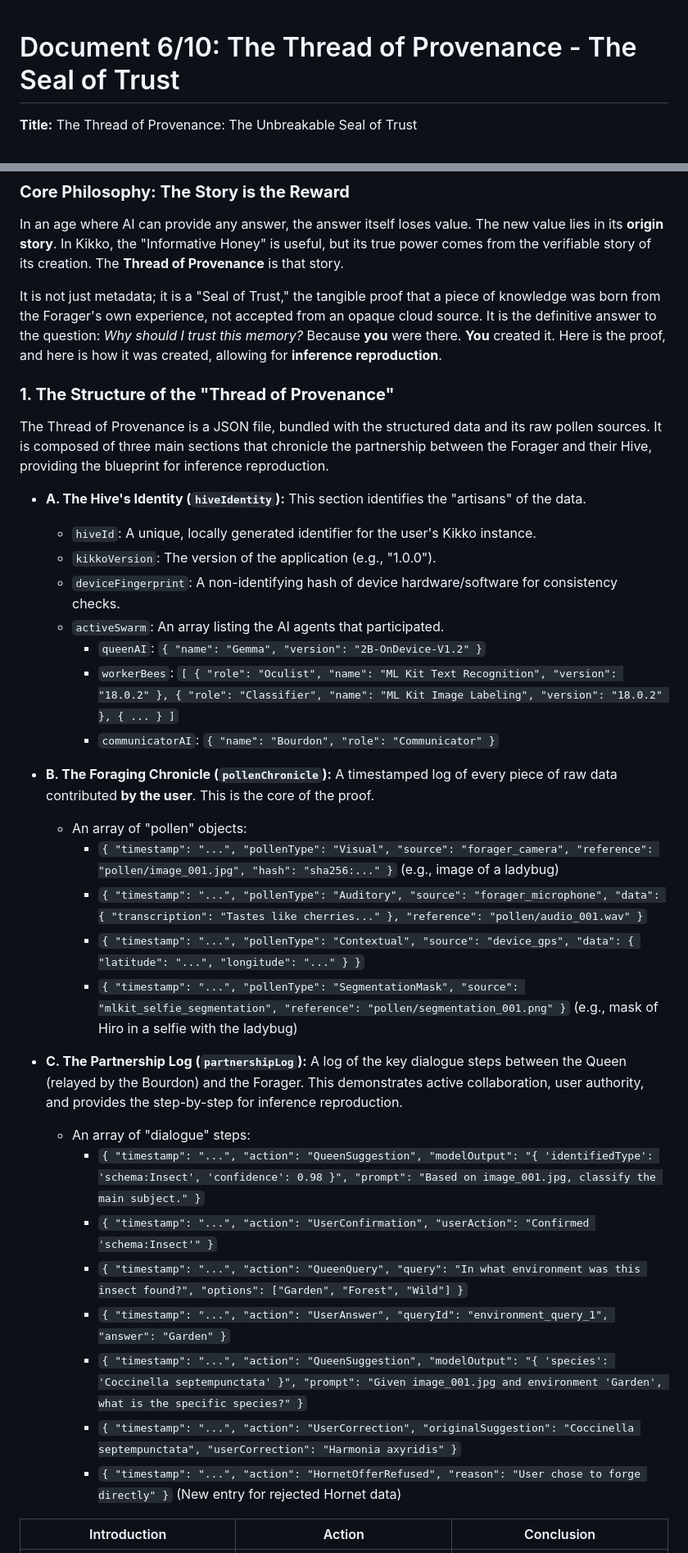
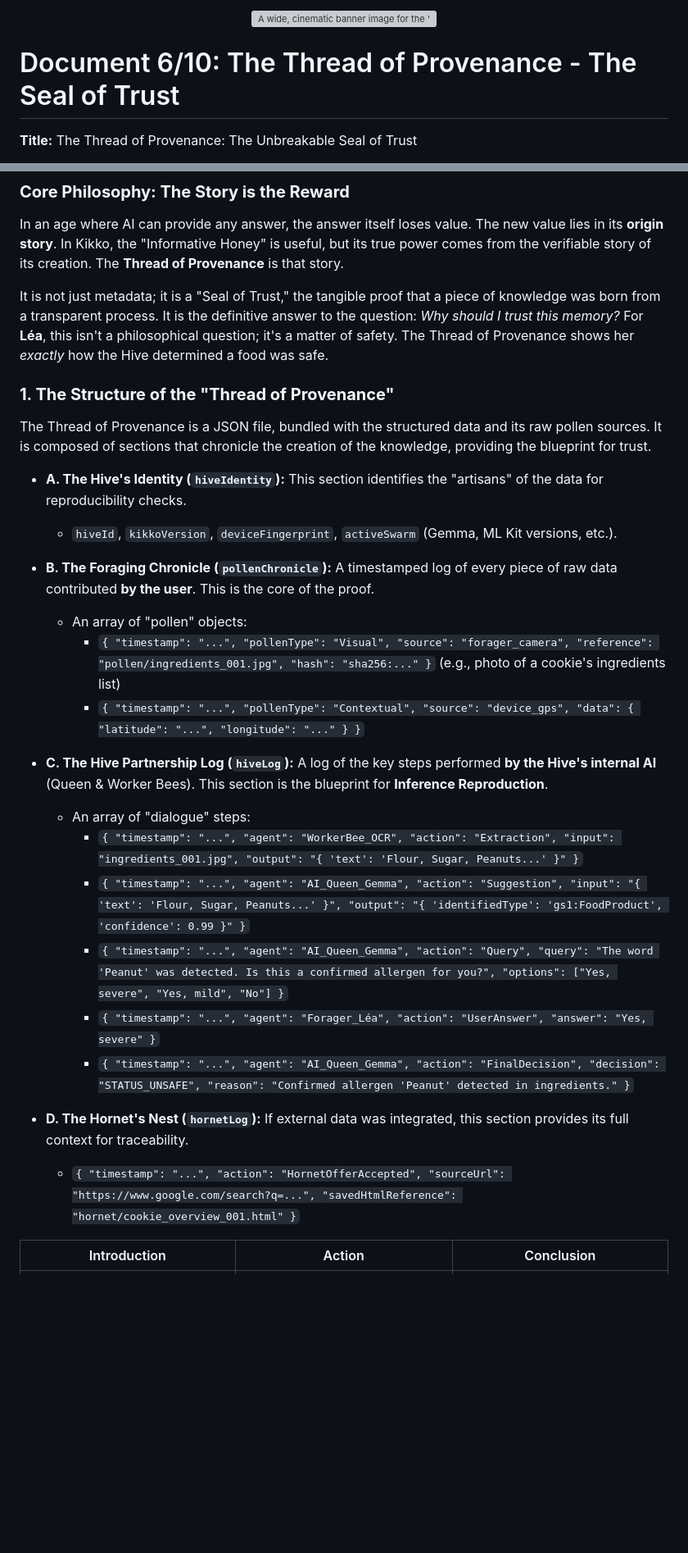
Before and after one commit to kurodohenroonsen/KiKKo-4.0----Google---The-Gemma-3n-Impact-Challenge, a Markdown page: doc/doc06.md, 2 parts joined by grey strips. Shown at 82% size. GitHub-like rendering; blank space fills up the shorter version; grey boxes are pictures that could not be loaded.

```diff
--- a/doc/doc06.md
+++ b/doc/doc06.md
@@ -1,3 +1,7 @@
+<p align="center">
+  <img src="illustrations/doc06_banner.png" alt="A wide, cinematic banner image for the 'Thread of Provenance' document, rendered in a 3D animation movie style. The scene is split into three parts. 1) Left: A glowing honeycomb cell representing a food memory for Léa is shown, with an intricate, golden 'Seal of Trust' forming on its surface. 2) Center: Léa's finger (10-year-old girl, yellow raincoat sleeve) touches the seal, which unfolds into a luminous, holographic scroll. 3) Right: The scroll displays a beautiful infographic detailing the data's journey: a photo of the ingredients, the AI processing steps, Léa's own validation inputs, and a clearly marked section for any externally sourced 'Hornet' data with its HTML source. The image emphasizes transparency, trust, and the verifiable story behind each memory.">
+</p>
+
 # Document 6/10: The Thread of Provenance - The Seal of Trust
 
 **Title:** The Thread of Provenance: The Unbreakable Seal of Trust
@@ -10,37 +14,30 @@
 
 In an age where AI can provide any answer, the answer itself loses value. The new value lies in its **origin story**. In Kikko, the "Informative Honey" is useful, but its true power comes from the verifiable story of its creation. The **Thread of Provenance** is that story.
 
-It is not just metadata; it is a "Seal of Trust," the tangible proof that a piece of knowledge was born from the Forager's own experience, not accepted from an opaque cloud source. It is the definitive answer to the question: *Why should I trust this memory?* Because **you** were there. **You** created it. Here is the proof, and here is how it was created, allowing for **inference reproduction**.
+It is not just metadata; it is a "Seal of Trust," the tangible proof that a piece of knowledge was born from a transparent process. It is the definitive answer to the question: *Why should I trust this memory?* For **Léa**, this isn't a philosophical question; it's a matter of safety. The Thread of Provenance shows her *exactly* how the Hive determined a food was safe.
 
 ### **1. The Structure of the "Thread of Provenance"**
 
-The Thread of Provenance is a JSON file, bundled with the structured data and its raw pollen sources. It is composed of three main sections that chronicle the partnership between the Forager and their Hive, providing the blueprint for inference reproduction.
+The Thread of Provenance is a JSON file, bundled with the structured data and its raw pollen sources. It is composed of sections that chronicle the creation of the knowledge, providing the blueprint for trust.
 
-*   **A. The Hive's Identity (`hiveIdentity`):** This section identifies the "artisans" of the data.
-    *   `hiveId`: A unique, locally generated identifier for the user's Kikko instance.
-    *   `kikkoVersion`: The version of the application (e.g., "1.0.0").
-    *   `deviceFingerprint`: A non-identifying hash of device hardware/software for consistency checks.
-    *   `activeSwarm`: An array listing the AI agents that participated.
-        *   `queenAI`: `{ "name": "Gemma", "version": "2B-OnDevice-V1.2" }`
-        *   `workerBees`: `[ { "role": "Oculist", "name": "ML Kit Text Recognition", "version": "18.0.2" }, { "role": "Classifier", "name": "ML Kit Image Labeling", "version": "18.0.2" }, { ... } ]`
-        *   `communicatorAI`: `{ "name": "Bourdon", "role": "Communicator" }`
+*   **A. The Hive's Identity (`hiveIdentity`):** This section identifies the "artisans" of the data for reproducibility checks.
+    *   `hiveId`, `kikkoVersion`, `deviceFingerprint`, `activeSwarm` (Gemma, ML Kit versions, etc.).
 
 *   **B. The Foraging Chronicle (`pollenChronicle`):** A timestamped log of every piece of raw data contributed **by the user**. This is the core of the proof.
     *   An array of "pollen" objects:
-        *   `{ "timestamp": "...", "pollenType": "Visual", "source": "forager_camera", "reference": "pollen/image_001.jpg", "hash": "sha256:..." }` (e.g., image of a ladybug)
-        *   `{ "timestamp": "...", "pollenType": "Auditory", "source": "forager_microphone", "data": { "transcription": "Tastes like cherries..." }, "reference": "pollen/audio_001.wav" }`
+        *   `{ "timestamp": "...", "pollenType": "Visual", "source": "forager_camera", "reference": "pollen/ingredients_001.jpg", "hash": "sha256:..." }` (e.g., photo of a cookie's ingredients list)
         *   `{ "timestamp": "...", "pollenType": "Contextual", "source": "device_gps", "data": { "latitude": "...", "longitude": "..." } }`
-        *   `{ "timestamp": "...", "pollenType": "SegmentationMask", "source": "mlkit_selfie_segmentation", "reference": "pollen/segmentation_001.png" }` (e.g., mask of Hiro in a selfie with the ladybug)
 
-*   **C. The Partnership Log (`partnershipLog`):** A log of the key dialogue steps between the Queen (relayed by the Bourdon) and the Forager. This demonstrates active collaboration, user authority, and provides the step-by-step for inference reproduction.
+*   **C. The Hive Partnership Log (`hiveLog`):** A log of the key steps performed **by the Hive's internal AI** (Queen & Worker Bees). This section is the blueprint for **Inference Reproduction**.
     *   An array of "dialogue" steps:
-        *   `{ "timestamp": "...", "action": "QueenSuggestion", "modelOutput": "{ 'identifiedType': 'schema:Insect', 'confidence': 0.98 }", "prompt": "Based on image_001.jpg, classify the main subject." }`
-        *   `{ "timestamp": "...", "action": "UserConfirmation", "userAction": "Confirmed 'schema:Insect'" }`
-        *   `{ "timestamp": "...", "action": "QueenQuery", "query": "In what environment was this insect found?", "options": ["Garden", "Forest", "Wild"] }`
-        *   `{ "timestamp": "...", "action": "UserAnswer", "queryId": "environment_query_1", "answer": "Garden" }`
-        *   `{ "timestamp": "...", "action": "QueenSuggestion", "modelOutput": "{ 'species': 'Coccinella septempunctata' }", "prompt": "Given image_001.jpg and environment 'Garden', what is the specific species?" }`
-        *   `{ "timestamp": "...", "action": "UserCorrection", "originalSuggestion": "Coccinella septempunctata", "userCorrection": "Harmonia axyridis" }`
-        *   `{ "timestamp": "...", "action": "HornetOfferRefused", "reason": "User chose to forge directly" }` (New entry for rejected Hornet data)
+        *   `{ "timestamp": "...", "agent": "WorkerBee_OCR", "action": "Extraction", "input": "ingredients_001.jpg", "output": "{ 'text': 'Flour, Sugar, Peanuts...' }" }`
+        *   `{ "timestamp": "...", "agent": "AI_Queen_Gemma", "action": "Suggestion", "input": "{ 'text': 'Flour, Sugar, Peanuts...' }", "output": "{ 'identifiedType': 'gs1:FoodProduct', 'confidence': 0.99 }" }`
+        *   `{ "timestamp": "...", "agent": "AI_Queen_Gemma", "action": "Query", "query": "The word 'Peanut' was detected. Is this a confirmed allergen for you?", "options": ["Yes, severe", "Yes, mild", "No"] }`
+        *   `{ "timestamp": "...", "agent": "Forager_Léa", "action": "UserAnswer", "answer": "Yes, severe" }`
+        *   `{ "timestamp": "...", "agent": "AI_Queen_Gemma", "action": "FinalDecision", "decision": "STATUS_UNSAFE", "reason": "Confirmed allergen 'Peanut' detected in ingredients." }`
+
+*   **D. The Hornet's Nest (`hornetLog`):** If external data was integrated, this section provides its full context for traceability.
+    *   `{ "timestamp": "...", "action": "HornetOfferAccepted", "sourceUrl": "https://www.google.com/search?q=...", "savedHtmlReference": "hornet/cookie_overview_001.html" }`
 
 | Introduction | Action | Conclusion |
 | :---: | :---: | :---: |
```
Also changed, not shown: other parts of doc/doc06.md (+12 -12 lines).
